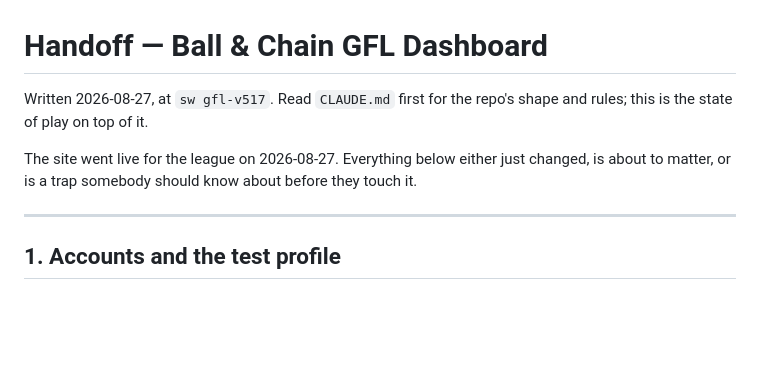
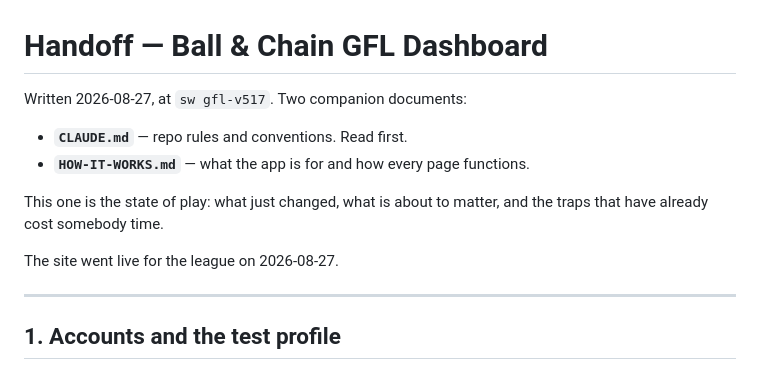
Before and after one commit to ball-and-chain-gfl/gfl-dashboard, a Markdown page: HANDOFF.md, the part around the change. Drawn GitHub-style; blank space fills up the shorter version.

```diff
--- a/HANDOFF.md
+++ b/HANDOFF.md
@@ -1,11 +1,14 @@
 # Handoff — Ball & Chain GFL Dashboard
 
-Written 2026-08-27, at `sw gfl-v517`. Read `CLAUDE.md` first for the repo's
-shape and rules; this is the state of play on top of it.
+Written 2026-08-27, at `sw gfl-v517`. Two companion documents:
 
-The site went live for the league on 2026-08-27. Everything below either just
-changed, is about to matter, or is a trap somebody should know about before
-they touch it.
+- **`CLAUDE.md`** — repo rules and conventions. Read first.
+- **`HOW-IT-WORKS.md`** — what the app is for and how every page functions.
+
+This one is the state of play: what just changed, what is about to matter, and
+the traps that have already cost somebody time.
+
+The site went live for the league on 2026-08-27.
 
 ---
 
```
Also changed, not shown: HOW-IT-WORKS.md (added, +392 -0 lines).
